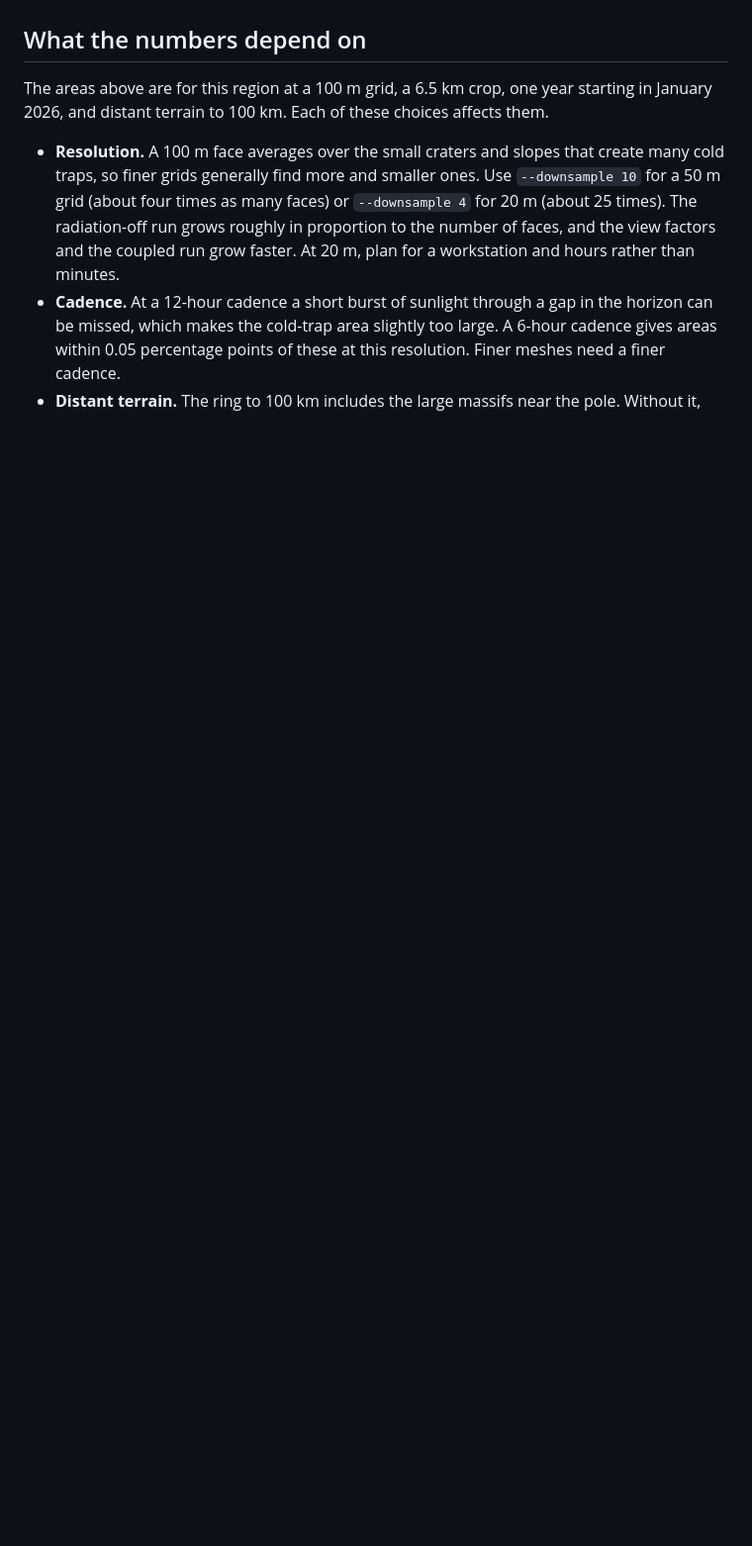
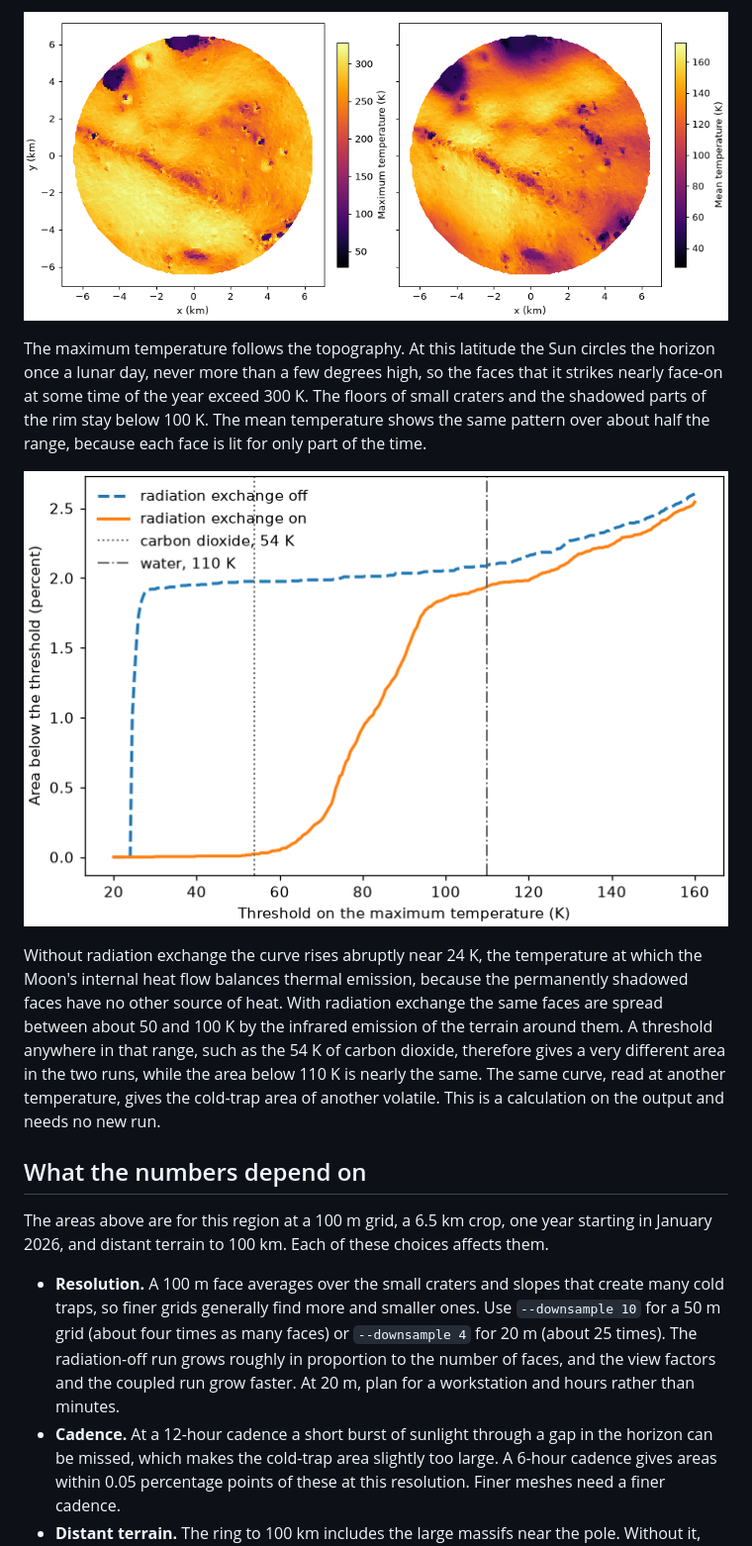
Before and after one commit to phayne/ptm3d, a Markdown page: docs/tutorials/05_lunar_polar_ice.md, the part around one of its changes. Shown at 99% size. Rendered like a GitHub page; pictures changed too: docs/tutorials/images/lunar_ice_degerlache_area_below_threshold.png (added), docs/tutorials/images/lunar_ice_degerlache_temperature_maps.png (added); blank space fills up the shorter version.

```diff
--- a/docs/tutorials/05_lunar_polar_ice.md
+++ b/docs/tutorials/05_lunar_polar_ice.md
@@ -215,3 +278,20 @@ and the darkest color marks faces where ice is not stable anywhere within the co
+![Maximum and mean surface temperature at the de Gerlache crater rim, with radiation exchange](images/lunar_ice_degerlache_temperature_maps.png)
+
+The maximum temperature follows the topography. At this latitude the Sun circles the horizon once
+a lunar day, never more than a few degrees high, so the faces that it strikes nearly face-on at
+some time of the year exceed 300 K. The floors of small craters and the shadowed parts of the rim
+stay below 100 K. The mean temperature shows the same pattern over about half the range, because
+each face is lit for only part of the time.
+
+![Fraction of the area whose maximum temperature is below a threshold](images/lunar_ice_degerlache_area_below_threshold.png)
+
+Without radiation exchange the curve rises abruptly near 24 K, the temperature at which the
+Moon's internal heat flow balances thermal emission, because the permanently shadowed faces have
+no other source of heat. With radiation exchange the same faces are spread between about 50 and
+100 K by the infrared emission of the terrain around them. A threshold anywhere in that range,
+such as the 54 K of carbon dioxide, therefore gives a very different area in the two runs, while
+the area below 110 K is nearly the same. The same curve, read at another temperature, gives the
+cold-trap area of another volatile. This is a calculation on the output and needs no new run.
 
 ## What the numbers depend on
 
```
Also changed, not shown: other parts of docs/tutorials/05_lunar_polar_ice.md (+76 -13 lines), docs/tutorials/images/lunar_ice_degerlache_cold_traps.png.
